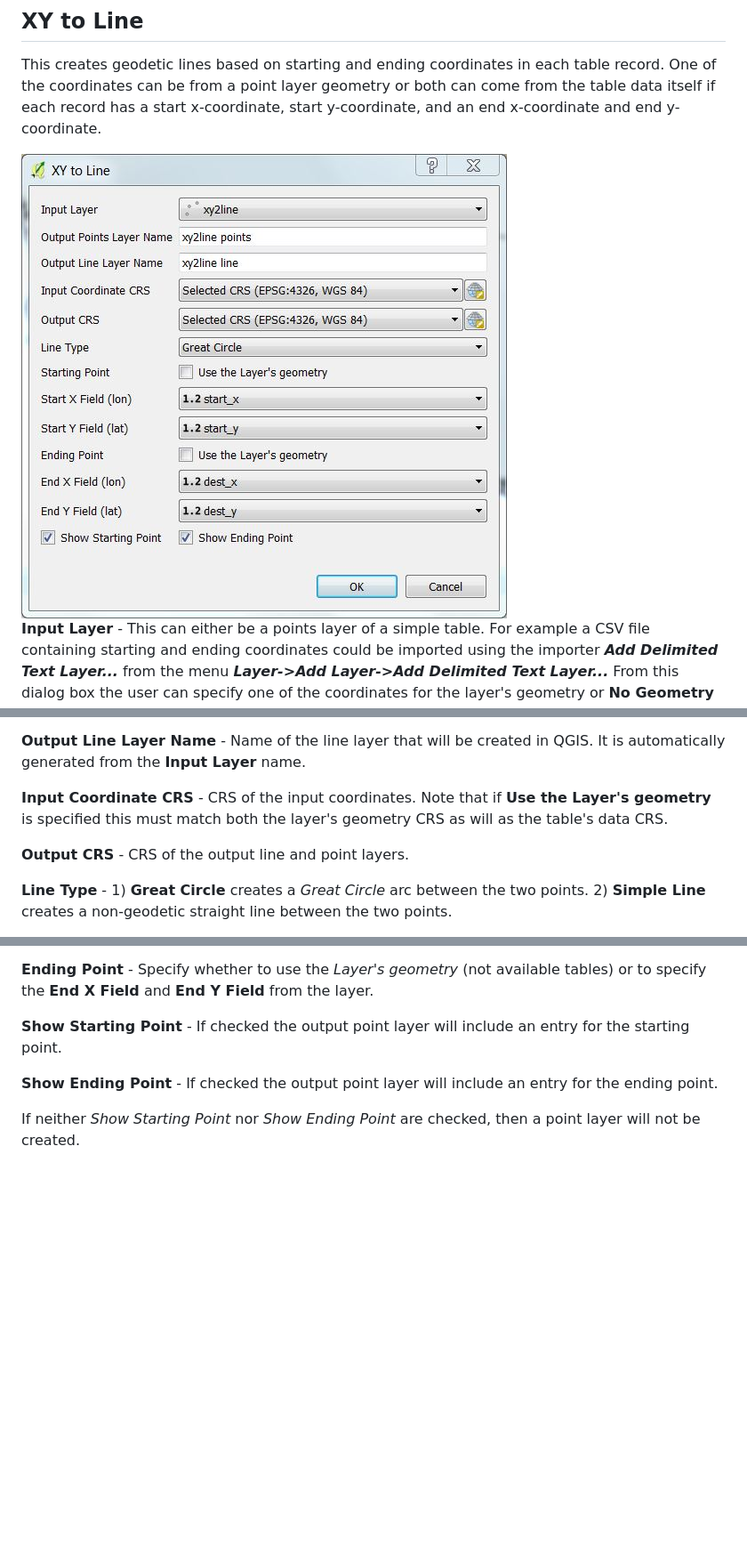
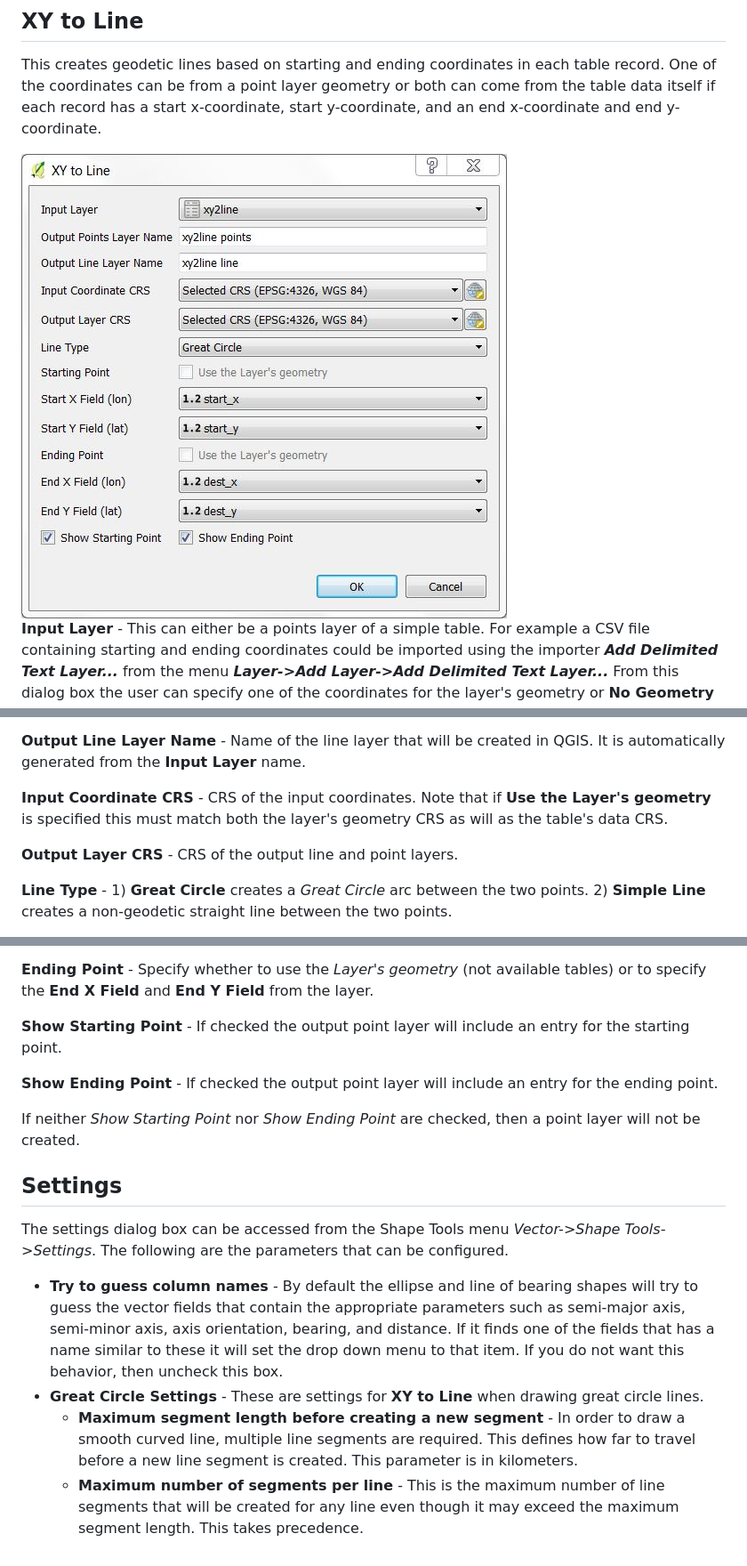
Before and after one commit to NationalSecurityAgency/qgis-shapetools-plugin, a Markdown page: readme.md, 3 parts joined by grey strips. Shown: that part at 89% size. Drawn GitHub-style; pictures changed too: doc/xytoline.jpg; blank space fills up the shorter version.

```diff
--- a/readme.md
+++ b/readme.md
@@ -47,7 +48,7 @@ This creates geodetic lines based on starting and ending coordinates in each tab
 
 **Input Coordinate CRS** - CRS of the input coordinates. Note that if **Use the Layer's geometry** is specified this must match both the layer's geometry CRS as will as the table's data CRS.
 
-**Output CRS** - CRS of the output line and point layers.
+**Output Layer CRS** - CRS of the output line and point layers.
 
 **Line Type** - 1) **Great Circle** creates a *Great Circle* arc between the two points. 2) **Simple Line** creates a non-geodetic straight line between the two points.
 
@@ -60,3 +61,12 @@ This creates geodetic lines based on starting and ending coordinates in each tab
 **Show Ending Point** - If checked the output point layer will include an entry for the ending point.
 
 If neither *Show Starting Point* nor *Show Ending Point* are checked, then a point layer will not be created.
+
+## <a name="settings"></a>Settings
+
+The settings dialog box can be accessed from the Shape Tools menu *Vector->Shape Tools->Settings*. The following are the parameters that can be configured.
+
+* **Try to guess column names** - By default the ellipse and line of bearing shapes will try to guess the vector fields that contain the appropriate parameters such as semi-major axis, semi-minor axis, axis orientation, bearing, and distance. If it finds one of the fields that has a name similar to these it will set the drop down menu to that item. If you do not want this behavior, then uncheck this box.
+* **Great Circle Settings** - These are settings for **XY to Line** when drawing great circle lines.
+    * **Maximum segment length before creating a new segment** - In order to draw a smooth curved line, multiple line segments are required. This defines how far to travel before a new line segment is created. This parameter is in kilometers.
+    * **Maximum number of segments per line** - This is the maximum number of line segments that will be created for any line even though it may exceed the maximum segment length. This takes precedence.
```
Also changed, not shown: other parts of readme.md (+1 -0 lines), 5 other files.
